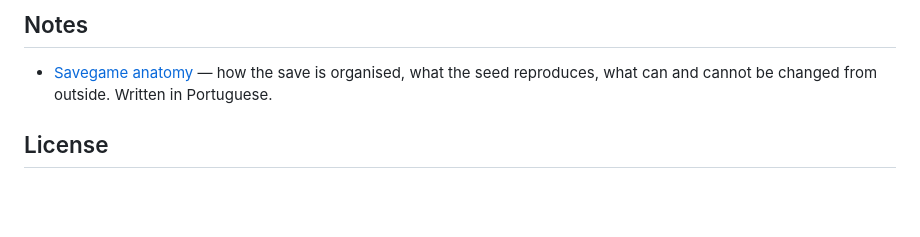
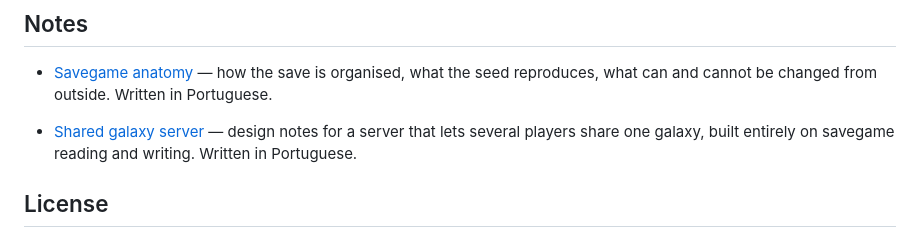
Before and after one commit to Gianotto/Space-Haven-SaveGameEditor, a Markdown page: README.md, the part around the change. Rendered like a GitHub page; blank space fills up the shorter version.

```diff
--- a/README.md
+++ b/README.md
@@ -292,6 +292,8 @@ SpaceHavenEditor.spec        PyInstaller recipe
 
 - [Savegame anatomy](docs/savegame-format.md) — how the save is organised, what the seed reproduces, what can and cannot be changed from outside. Written in Portuguese.
 
+- [Shared galaxy server](docs/shared-galaxy-server.md) — design notes for a server that lets several players share one galaxy, built entirely on savegame reading and writing. Written in Portuguese.
+
 ## License
 
 [MIT](LICENSE) for the editor's source code. The game data in
```
Also changed, not shown: README.pt-BR.md (+2 -0 lines), docs/shared-galaxy-server.md (added, +436 -0 lines).
